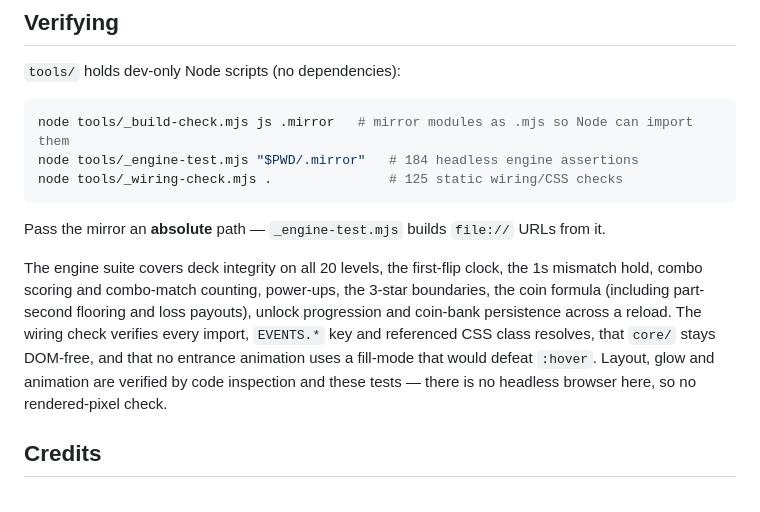
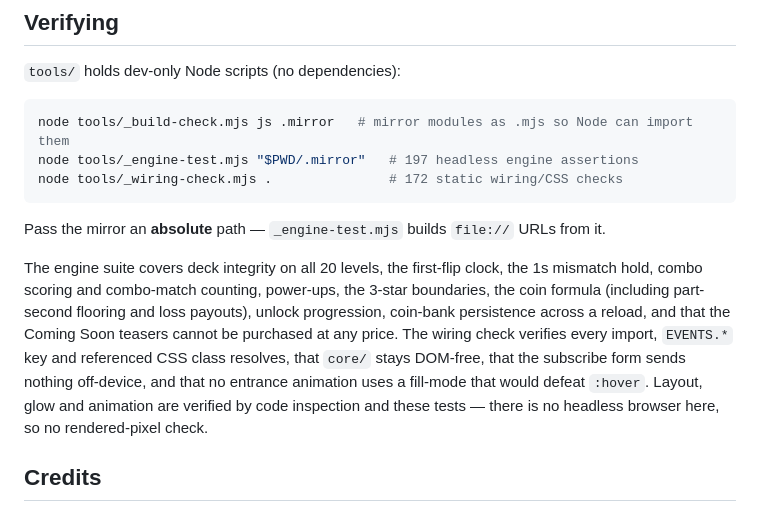
Before and after one commit to raheel-9deem/Legecy-Memory-Card-Game, a Markdown page: README.md, the part around the change. GitHub-like rendering.

Commit message:
docs: update README with increased test assertion counts and additional logic coverage details

````diff
--- a/README.md
+++ b/README.md
@@ -235,20 +235,21 @@ respect `prefers-reduced-motion`.
 
 ```bash
 node tools/_build-check.mjs js .mirror   # mirror modules as .mjs so Node can import them
-node tools/_engine-test.mjs "$PWD/.mirror"   # 184 headless engine assertions
-node tools/_wiring-check.mjs .               # 125 static wiring/CSS checks
+node tools/_engine-test.mjs "$PWD/.mirror"   # 197 headless engine assertions
+node tools/_wiring-check.mjs .               # 172 static wiring/CSS checks
 ```
 
 Pass the mirror an **absolute** path — `_engine-test.mjs` builds `file://` URLs from it.
 
 The engine suite covers deck integrity on all 20 levels, the first-flip clock, the 1s
 mismatch hold, combo scoring and combo-match counting, power-ups, the 3-star boundaries,
-the coin formula (including part-second flooring and loss payouts), unlock progression and
-coin-bank persistence across a reload. The wiring check verifies every import, `EVENTS.*`
-key and referenced CSS class resolves, that `core/` stays DOM-free, and that no entrance
-animation uses a fill-mode that would defeat `:hover`. Layout, glow and animation are
-verified by code inspection and these tests — there is no headless browser here, so no
-rendered-pixel check.
+the coin formula (including part-second flooring and loss payouts), unlock progression,
+coin-bank persistence across a reload, and that the Coming Soon teasers cannot be purchased
+at any price. The wiring check verifies every import, `EVENTS.*` key and referenced CSS
+class resolves, that `core/` stays DOM-free, that the subscribe form sends nothing
+off-device, and that no entrance animation uses a fill-mode that would defeat `:hover`.
+Layout, glow and animation are verified by code inspection and these tests — there is no
+headless browser here, so no rendered-pixel check.
 
 ## Credits
 
````
